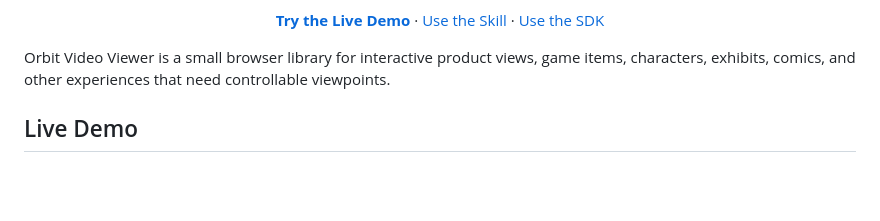
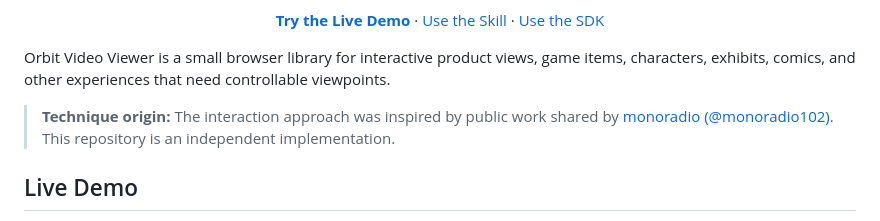
Before and after one commit to boryzoo/orbit-video-viewer, a Markdown page: README.md, the part around the change. GitHub-like rendering; blank space fills up the shorter version.

Commit message:
Restore prominent technique attribution

```diff
--- a/README.md
+++ b/README.md
@@ -15,6 +15,8 @@
 </p>
 
 Orbit Video Viewer is a small browser library for interactive product views, game items, characters, exhibits, comics, and other experiences that need controllable viewpoints.
+
+> **Technique origin:** The interaction approach was inspired by public work shared by [monoradio (@monoradio102)](https://x.com/monoradio102). This repository is an independent implementation.
 
 ## Live Demo
 
```
Also changed, not shown: README.zh-CN.md (+2 -0 lines).
